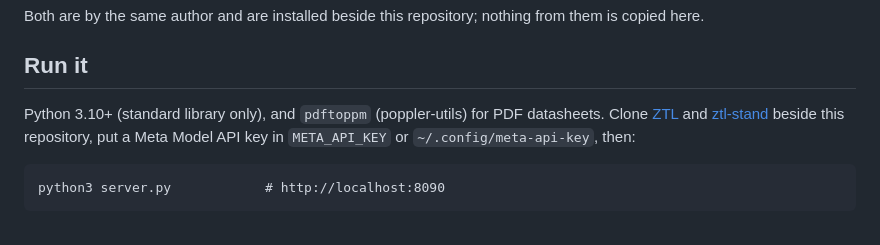
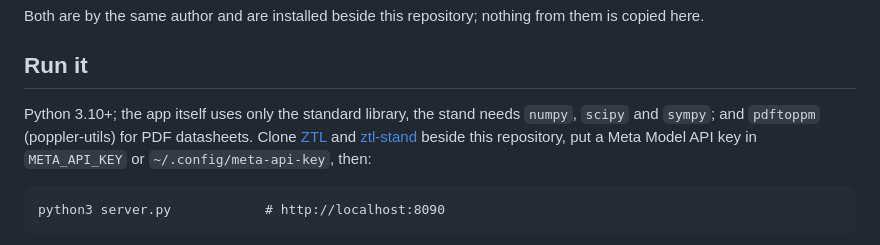
Before and after one commit to inventor1975/ztl-engineer, a Markdown page: README.md, the part around the change. Drawn GitHub-style.

Commit message:
README: the stand needs numpy, scipy and sympy (only the app itself is standard library); found deploying the public demo
Co-Authored-By: Claude Opus 5.5 <noreply@anthropic.com>

```diff
--- a/README.md
+++ b/README.md
@@ -43,7 +43,8 @@ Both are by the same author and are installed beside this repository; nothing fr
 
 ## Run it
 
-Python 3.10+ (standard library only), and `pdftoppm` (poppler-utils) for PDF datasheets. Clone
+Python 3.10+; the app itself uses only the standard library, the stand needs `numpy`, `scipy` and `sympy`; and
+`pdftoppm` (poppler-utils) for PDF datasheets. Clone
 [ZTL](https://github.com/inventor1975/ZTL) and [ztl-stand](https://github.com/inventor1975/ztl-stand) beside this
 repository, put a Meta Model API key in `META_API_KEY` or `~/.config/meta-api-key`, then:
 
```
